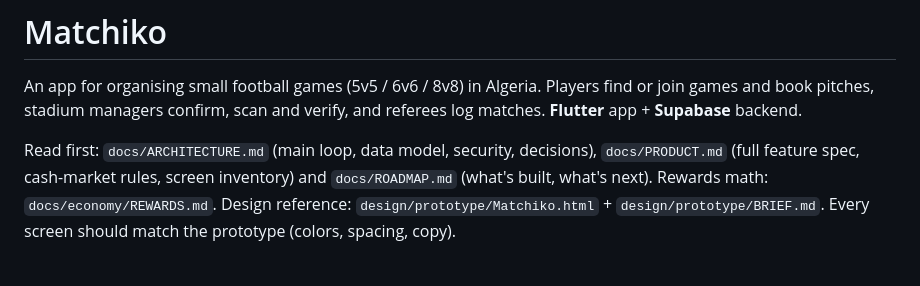
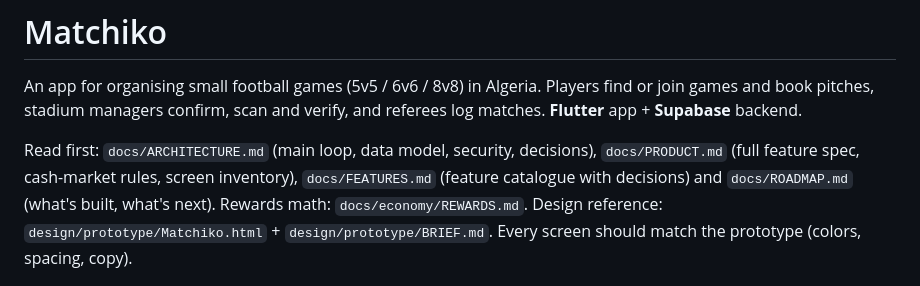
Before and after one commit to shwailbmg-cyber/matchiko, a Markdown page: CLAUDE.md, the part around the change. GitHub-like rendering.

```diff
--- a/CLAUDE.md
+++ b/CLAUDE.md
@@ -6,7 +6,8 @@ and verify, and referees log matches. **Flutter** app + **Supabase** backend.
 
 Read first: `docs/ARCHITECTURE.md` (main loop, data model, security,
 decisions), `docs/PRODUCT.md` (full feature spec, cash-market rules, screen
-inventory) and `docs/ROADMAP.md` (what's built, what's next). Rewards math:
+inventory), `docs/FEATURES.md` (feature catalogue with decisions) and
+`docs/ROADMAP.md` (what's built, what's next). Rewards math:
 `docs/economy/REWARDS.md`.
 Design reference: `design/prototype/Matchiko.html` + `design/prototype/BRIEF.md`.
 Every screen should match the prototype (colors, spacing, copy).
```
Also changed, not shown: docs/FEATURES.md (added, +240 -0 lines), docs/PRODUCT.md (+23 -18 lines).
